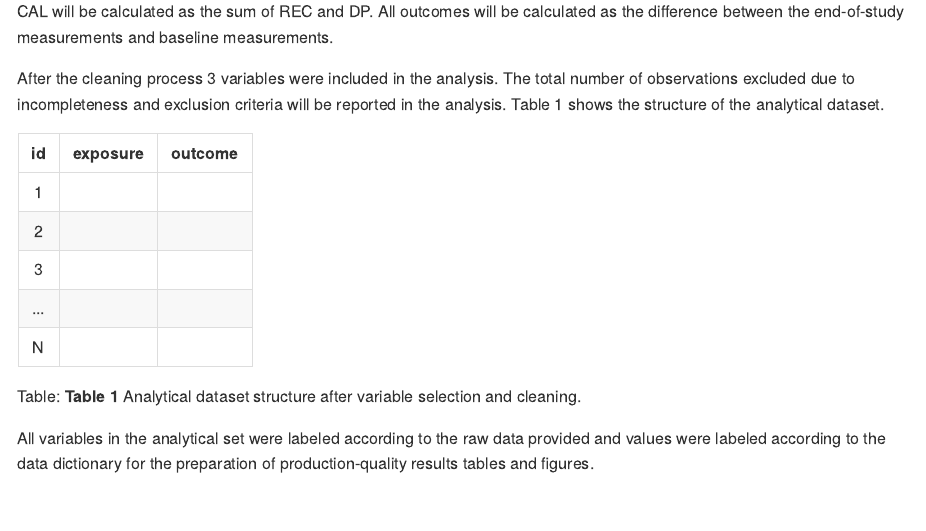
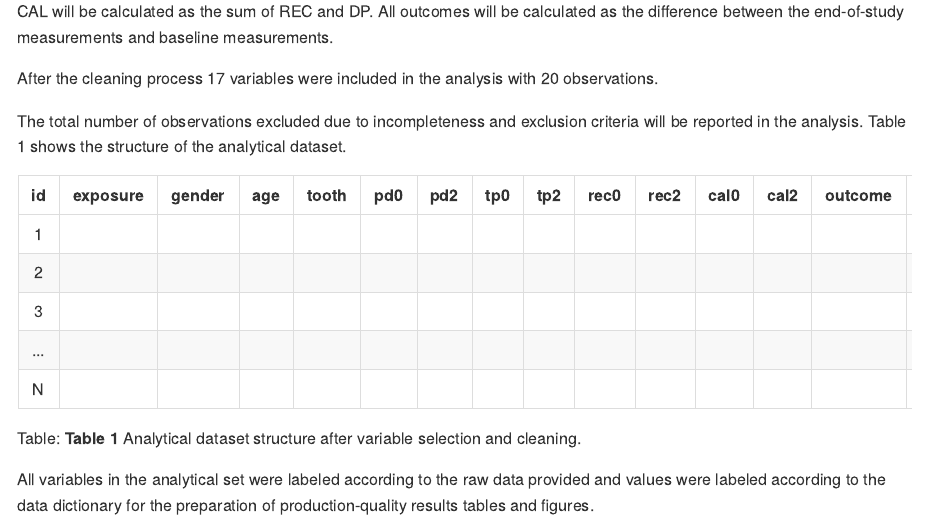
Before and after one commit to philsf-biostat/SAR-2023-010-TK, an R Markdown document (report/SAP-2023-010-TK-v01.Rmd): the page in a window 1100 px wide, from 1280 px down. The pictures show the output file report/SAP-2023-010-TK-v01.md that the author committed with the source, drawn offline in the style of GitHub.

Commit message:
minimal data procedures

```diff
--- a/report/SAP-2023-010-TK-v01.Rmd
+++ b/report/SAP-2023-010-TK-v01.Rmd
@@ -137,15 +137,15 @@ observations.
 CAL will be calculated as the sum of REC and DP.
 All outcomes will be calculated as the difference between the end-of-study measurements and baseline measurements.
 
+After the cleaning process
+`r Nvar_final`
+variables were included in the analysis
+with
+`r Nobs_final`
+observations.
 <!-- After the cleaning process -->
 <!-- `r Nvar_final` -->
-<!-- variables were included in the analysis -->
-<!-- with -->
-<!-- `r Nobs_final` -->
-<!-- observations. -->
-After the cleaning process
-`r Nvar_final`
-variables were included in the analysis.
+<!-- variables were included in the analysis. -->
 The total number of observations excluded due to incompleteness and exclusion criteria will be reported in the analysis.
 Table 1 shows the structure of the analytical dataset.
 
```
Also changed, not shown: report/SAP-2023-010-TK-v01.md.
